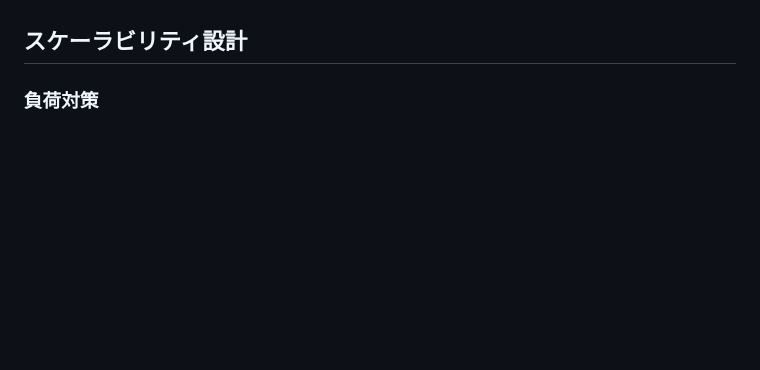
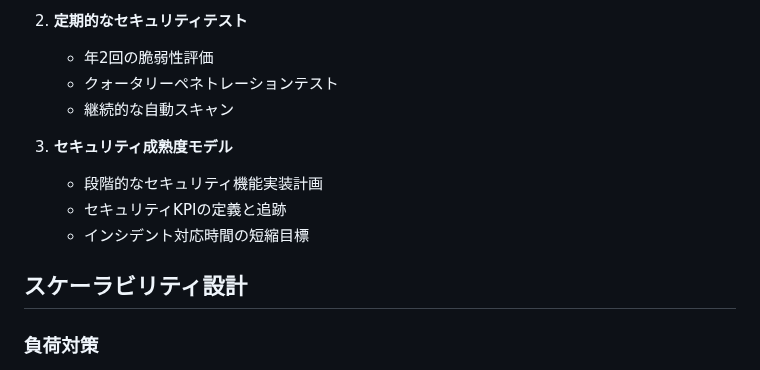
Before and after one commit to sika7/kagami, a Markdown page: specs/architecture.md, the part around one of its changes. GitHub-like rendering; blank space fills up the shorter version.

```diff
--- a/specs/architecture.md
+++ b/specs/architecture.md
@@ -922,3 +985,13 @@ classDiagram
+2. **定期的なセキュリティテスト**
+   - 年2回の脆弱性評価
+   - クォータリーペネトレーションテスト
+   - 継続的な自動スキャン
+
+3. **セキュリティ成熟度モデル**
+   - 段階的なセキュリティ機能実装計画
+   - セキュリティKPIの定義と追跡
+   - インシデント対応時間の短縮目標
+
 ## スケーラビリティ設計
 
 ### 負荷対策
```
Also changed, not shown: other parts of specs/architecture.md (+63 -0 lines).
